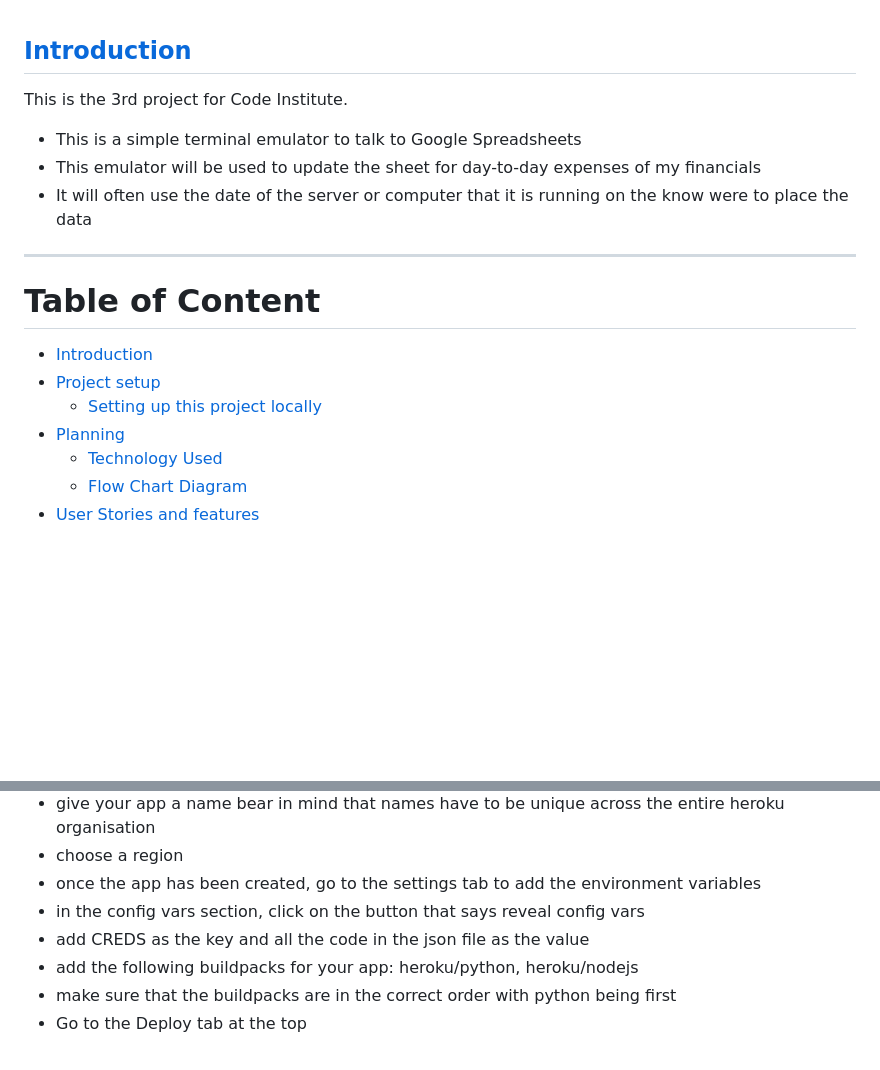
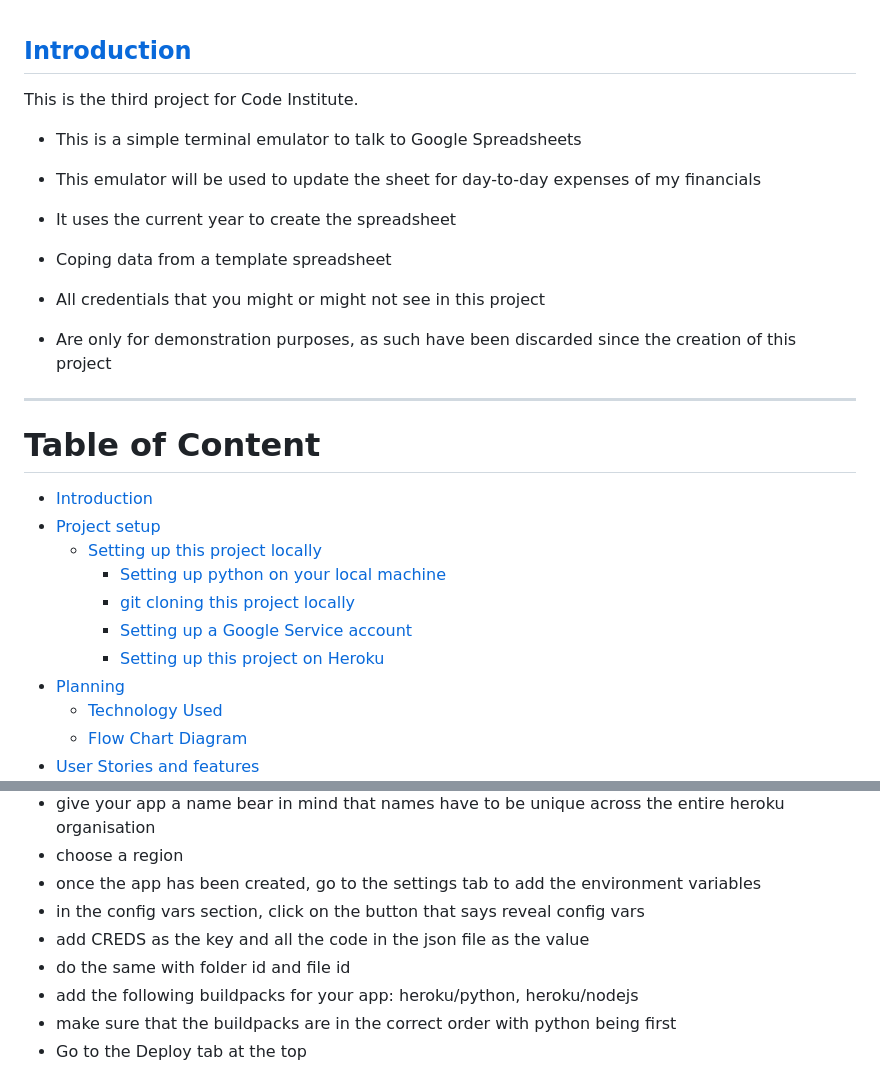
Before and after one commit to douglas86/finance-data, a Markdown page: README.md, 2 parts joined by grey strips. Drawn GitHub-style; blank space fills up the shorter version.

```diff
--- a/README.md
+++ b/README.md
@@ -1,10 +1,14 @@
 ## [Introduction](#table-of-content)
 
-This is the 3rd project for Code Institute.
+This is the third project for Code Institute.
 
 - This is a simple terminal emulator to talk to Google Spreadsheets
 - This emulator will be used to update the sheet for day-to-day expenses of my financials
-- It will often use the date of the server or computer that it is running on the know were to place the data
+- It uses the current year to create the spreadsheet
+- Coping data from a template spreadsheet
+
+- All credentials that you might or might not see in this project
+- Are only for demonstration purposes, as such have been discarded since the creation of this project
 
 ---
 
@@ -13,6 +17,10 @@ This is the 3rd project for Code Institute.
 - [Introduction](#introduction)
 - [Project setup](#project-setup)
   - [Setting up this project locally](#setting-up-this-project-locally)
+    - [Setting up python on your local machine](#setting-up-python-on-your-local-machine)
+    - [git cloning this project locally](#git-cloning-this-project-locally)
+    - [Setting up a Google Service account](#setting-up-a-google-service-account)
+    - [Setting up this project on Heroku](#setting-up-this-project-on-heroku)
 - [Planning](#planning)
   - [Technology Used](#technology-used)
   - [Flow Chart Diagram](#flow-chart-diagram)
@@ -61,6 +94,7 @@ This is the 3rd project for Code Institute.
 - once the app has been created, go to the settings tab to add the environment variables
 - in the config vars section, click on the button that says reveal config vars
 - add CREDS as the key and all the code in the json file as the value
+- do the same with folder id and file id
 - add the following buildpacks for your app: heroku/python, heroku/nodejs
 - make sure that the buildpacks are in the correct order with python being first
 - Go to the Deploy tab at the top
```
Also changed, not shown: other parts of README.md (+25 -0 lines), assets/images/readme/env file.png (added), assets/images/readme/file id.png (added), assets/images/readme/folder id.png (added), assets/images/readme/sharing folder.png (added).
